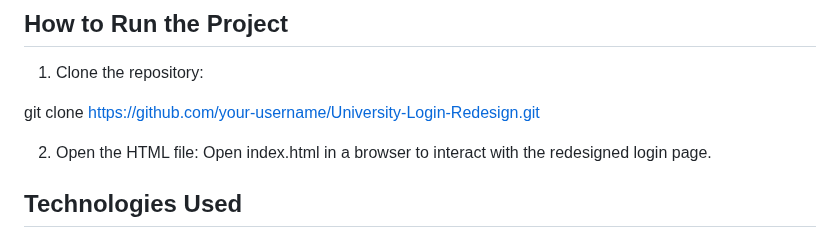
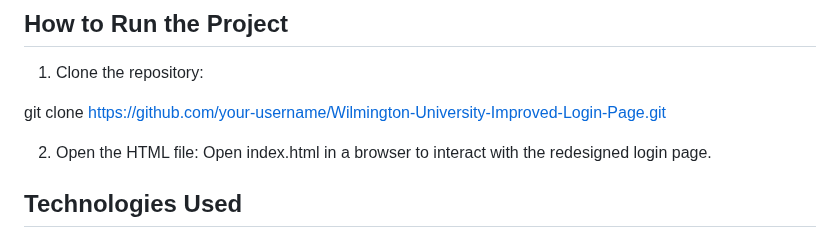
Before and after one commit to 0vergrown/Wilmington-University-Improved-Login-Page, a Markdown page: README.md, the part around the change. Drawn GitHub-style.

```diff
--- a/README.md
+++ b/README.md
@@ -47,7 +47,7 @@ script.js – JavaScript to handle form validation, button animations, and the f
 ## How to Run the Project
 1. Clone the repository:
 
-git clone https://github.com/your-username/University-Login-Redesign.git
+git clone https://github.com/your-username/Wilmington-University-Improved-Login-Page.git
 
 
 2. Open the HTML file: Open index.html in a browser to interact with the redesigned login page.
```
